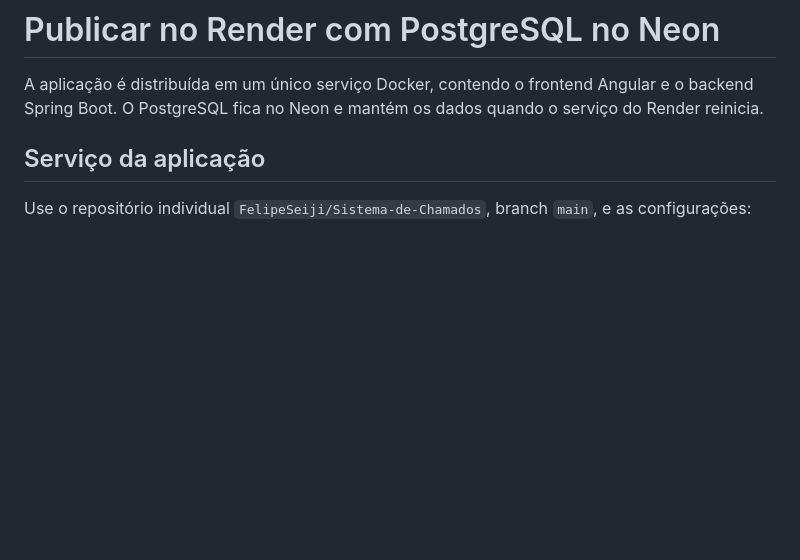
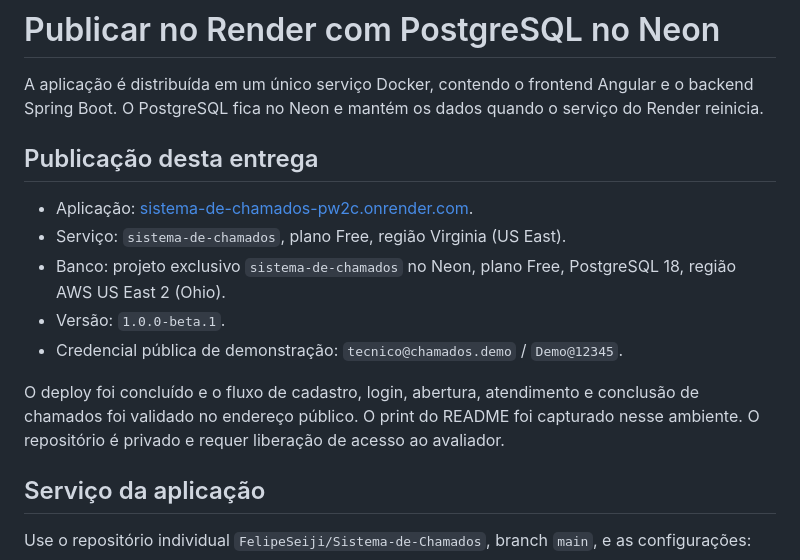
Before and after one commit to FelipeSeiji/Sistema-de-Chamados, a Markdown page: docs/deploy-render.md, the part around the change. GitHub-like rendering; blank space fills up the shorter version.

```diff
--- a/docs/deploy-render.md
+++ b/docs/deploy-render.md
@@ -1,6 +1,16 @@
 # Publicar no Render com PostgreSQL no Neon
 
 A aplicação é distribuída em um único serviço Docker, contendo o frontend Angular e o backend Spring Boot. O PostgreSQL fica no Neon e mantém os dados quando o serviço do Render reinicia.
+
+## Publicação desta entrega
+
+- Aplicação: [sistema-de-chamados-pw2c.onrender.com](https://sistema-de-chamados-pw2c.onrender.com).
+- Serviço: `sistema-de-chamados`, plano Free, região Virginia (US East).
+- Banco: projeto exclusivo `sistema-de-chamados` no Neon, plano Free, PostgreSQL 18, região AWS US East 2 (Ohio).
+- Versão: `1.0.0-beta.1`.
+- Credencial pública de demonstração: `tecnico@chamados.demo` / `Demo@12345`.
+
+O deploy foi concluído e o fluxo de cadastro, login, abertura, atendimento e conclusão de chamados foi validado no endereço público. O print do README foi capturado nesse ambiente. O repositório é privado e requer liberação de acesso ao avaliador.
 
 ## Serviço da aplicação
 
```
Also changed, not shown: README.md (+20 -18 lines), docs/images/dashboard.jpg.
